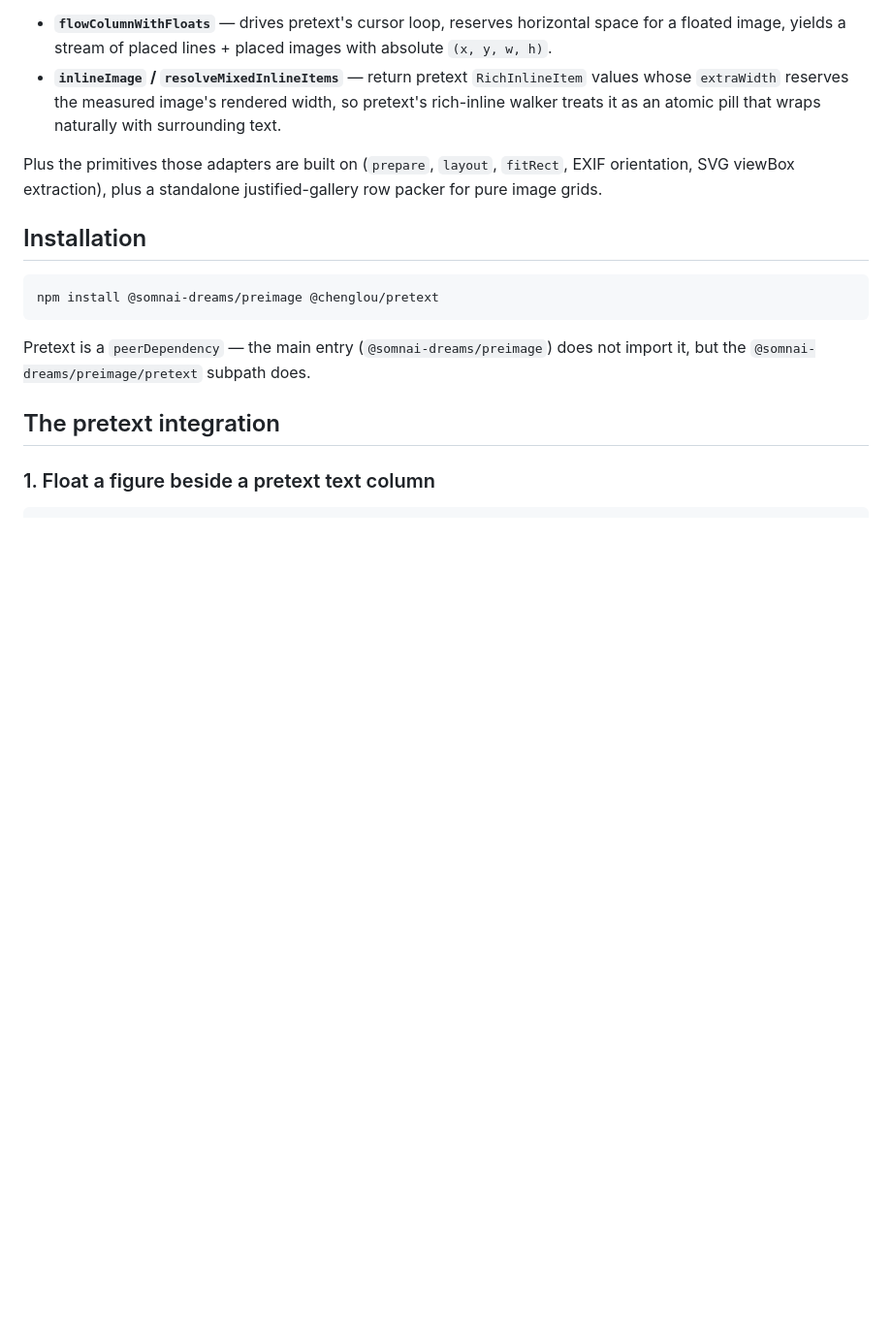
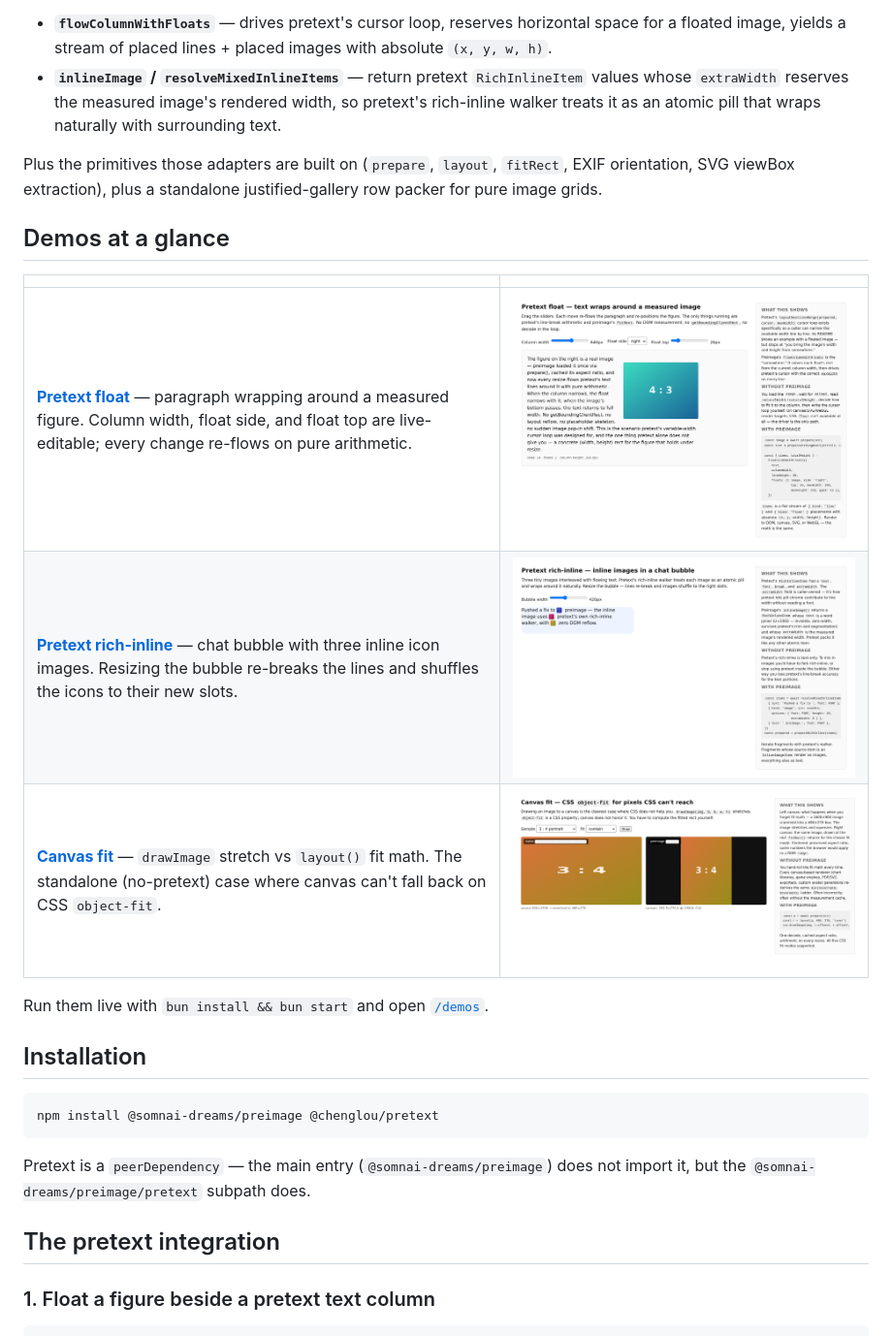
Before and after one commit to somnai-dreams/preimage, a Markdown page: README.md, the part around the change. Shown at 97% size. Drawn GitHub-style; blank space fills up the shorter version.

Commit message:
Embed demo screenshots in README so the repo front page shows them

```diff
--- a/README.md
+++ b/README.md
@@ -10,6 +10,16 @@ Preimage answers that question. It loads and decodes images once (via `HTMLImage
 - **`inlineImage` / `resolveMixedInlineItems`** — return pretext `RichInlineItem` values whose `extraWidth` reserves the measured image's rendered width, so pretext's rich-inline walker treats it as an atomic pill that wraps naturally with surrounding text.
 
 Plus the primitives those adapters are built on (`prepare`, `layout`, `fitRect`, EXIF orientation, SVG viewBox extraction), plus a standalone justified-gallery row packer for pure image grids.
+
+## Demos at a glance
+
+| | |
+|---|---|
+| **[Pretext float](./pages/demos/pretext-float.html)** — paragraph wrapping around a measured figure. Column width, float side, and float top are live-editable; every change re-flows on pure arithmetic. | ![pretext float](./pages/assets/screenshots/pretext-float.png) |
+| **[Pretext rich-inline](./pages/demos/pretext-inline.html)** — chat bubble with three inline icon images. Resizing the bubble re-breaks the lines and shuffles the icons to their new slots. | ![pretext inline](./pages/assets/screenshots/pretext-inline.png) |
+| **[Canvas fit](./pages/demos/canvas-fit.html)** — `drawImage` stretch vs `layout()` fit math. The standalone (no-pretext) case where canvas can't fall back on CSS `object-fit`. | ![canvas fit](./pages/assets/screenshots/canvas-fit.png) |
+
+Run them live with `bun install && bun start` and open [`/demos`](http://localhost:3000/).
 
 ## Installation
 
```
